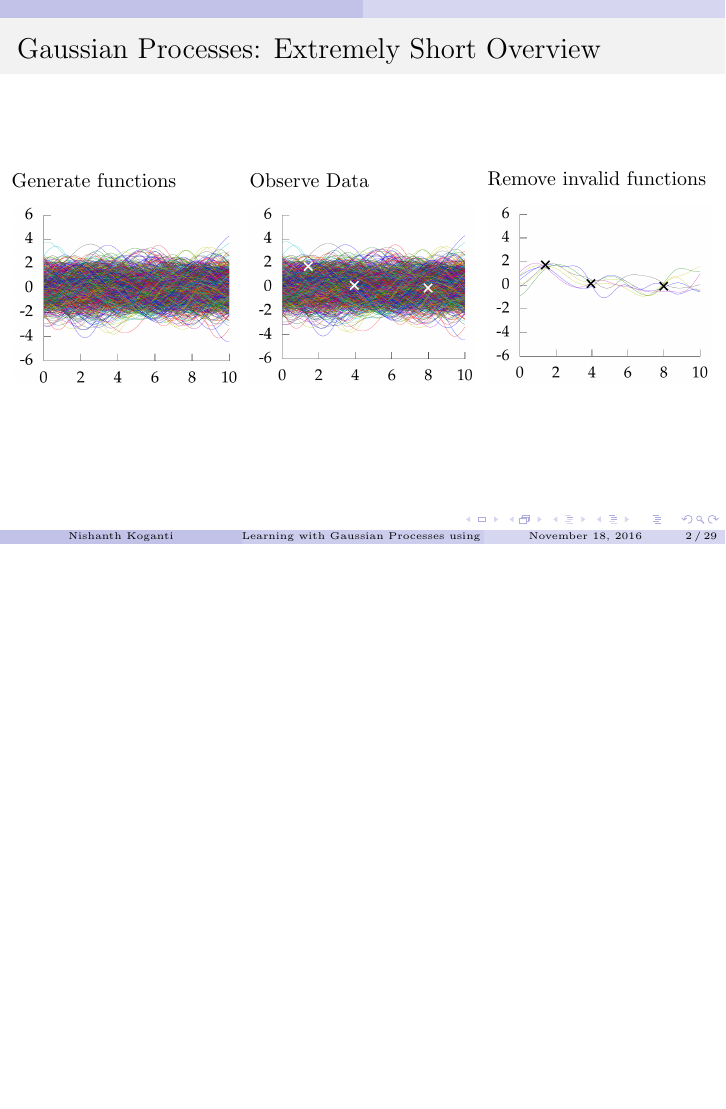
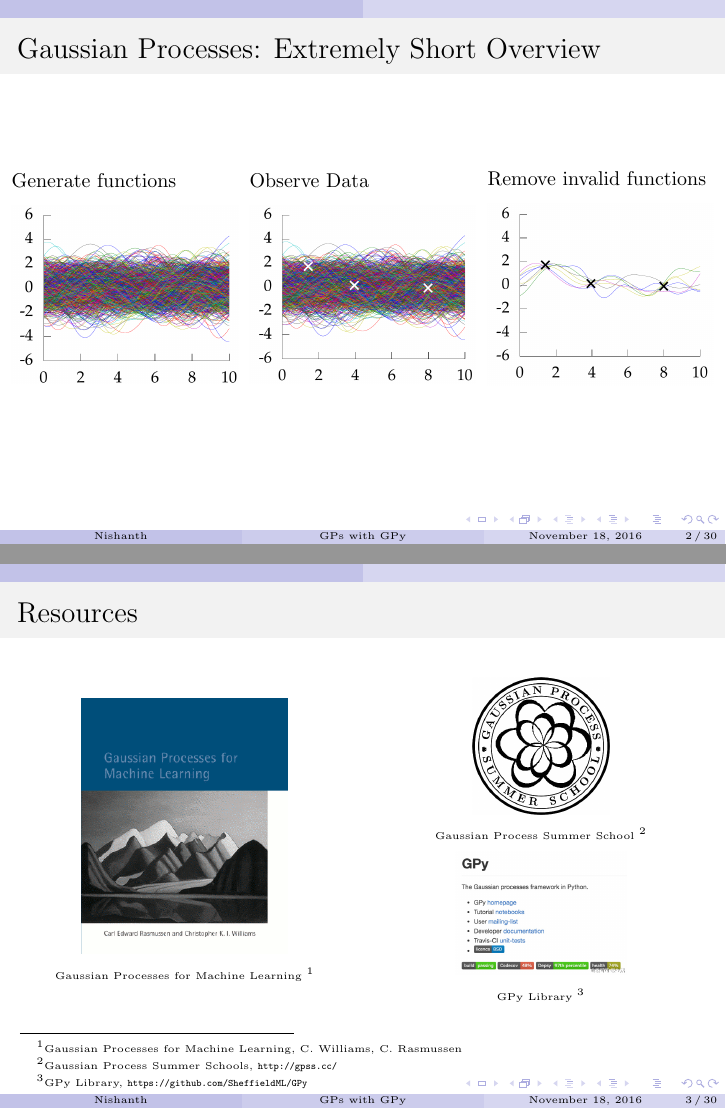
Before and after one commit to ShibataLab/GPyWorkshop, LaTeX slides (Part1/Presentation/slides.tex): page 5 of 38 before the commit and pages 5 and 6 of 39 after it, the two joined at a grey line, the shorter picture padded with empty space. Compiled offline with pdfLaTeX.

Commit message:
[minor] add resources slide to presentation

```diff
--- a/Part1/Presentation/slides.tex
+++ b/Part1/Presentation/slides.tex
@@ -26,6 +26,8 @@
 
 \setbeamercovered{invisible}
 %\setbeamercovered{transparent}
+\setbeamerfont{footnote}{size=\tiny}
+\setbeamerfont{caption}{size=\tiny}
 
 \newenvironment{reference}[2]{%
   \begin{textblock*}{\textwidth}(#1,#2)
@@ -48,8 +50,8 @@
 \newcommand{\bmu}{\boldsymbol{\mu}}
 \newcommand{\bSig}{\boldsymbol{\Sigma}}
 
-\title{Learning with Gaussian Processes using GPy}
-\author{Nishanth Koganti}
+\title[GPs with GPy]{Learning with Gaussian Processes using GPy}
+\author[Nishanth]{Nishanth Koganti}
 \date{\today}
 
 \begin{document}
@@ -114,6 +116,36 @@
         \end{figure}
       \end{column}
     \end{columns}
+  \end{frame}
+
+  \begin{frame}
+    \frametitle{Resources}
+
+    \begin{columns}
+      \begin{column}{0.5\textwidth}
+        \begin{figure}
+          \centering
+          \includegraphics[width=0.6\textwidth]{gpml.png}
+          \caption*{Gaussian Processes for Machine Learning \footnotemark[1]}
+        \end{figure}
+      \end{column}
+      \begin{column}{0.5\textwidth}
+        \begin{figure}
+          \centering
+          \includegraphics[width=0.4\textwidth]{gpss.png}
+          \caption*{Gaussian Process Summer School \footnotemark[2]}
+        \end{figure}
+        \vskip-2em
+        \begin{figure}
+          \centering
+          \includegraphics[width=0.5\textwidth]{gpy.png}
+          \caption*{GPy Library \footnotemark[3]}
+        \end{figure}
+      \end{column}
+    \end{columns}
+    \footnotetext[1]{Gaussian Processes for Machine Learning, C. Williams, C. Rasmussen}
+    \footnotetext[2]{Gaussian Process Summer Schools, \url{http://gpss.cc/}}
+    \footnotetext[3]{GPy Library, \url{https://github.com/SheffieldML/GPy}}
   \end{frame}
 
   \begin{frame}[noframenumbering]
```
Also changed, not shown: Part1/Presentation/Images/gpml.png (added), Part1/Presentation/Images/gpss.png (added), Part1/Presentation/Images/gpy.png (added), Part1/Presentation/slides.pdf.
